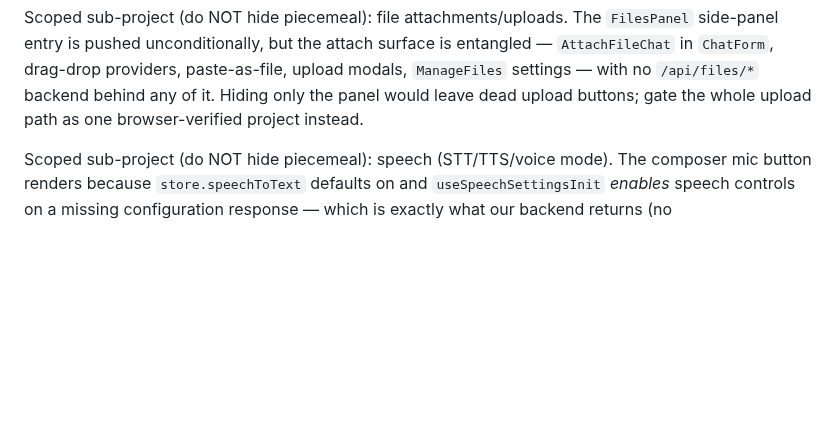
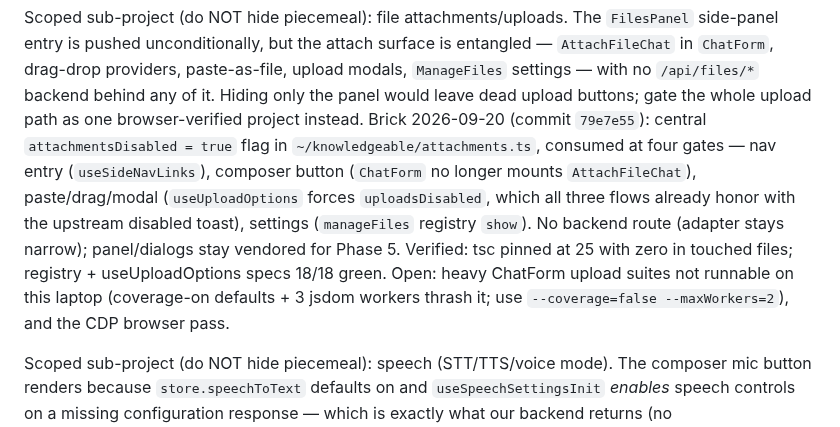
Before and after one commit to mansourvery-hub/Knowledgeable, a Markdown page: docs/agent-context/roadmap_and_state.md, the part around the change. Rendered like a GitHub page; blank space fills up the shorter version.

Commit message:
docs: record attachments-gating brick and open verification (browser + heavy suites)

```diff
--- a/docs/agent-context/roadmap_and_state.md
+++ b/docs/agent-context/roadmap_and_state.md
@@ -453,6 +453,17 @@ surface is entangled — `AttachFileChat` in `ChatForm`, drag-drop providers,
 paste-as-file, upload modals, `ManageFiles` settings — with no `/api/files/*`
 backend behind any of it. Hiding only the panel would leave dead upload
 buttons; gate the whole upload path as one browser-verified project instead.
+  Brick 2026-09-20 (commit `79e7e55`): central `attachmentsDisabled = true`
+  flag in `~/knowledgeable/attachments.ts`, consumed at four gates — nav entry
+  (`useSideNavLinks`), composer button (`ChatForm` no longer mounts
+  `AttachFileChat`), paste/drag/modal (`useUploadOptions` forces
+  `uploadsDisabled`, which all three flows already honor with the upstream
+  disabled toast), settings (`manageFiles` registry `show`). No backend route
+  (adapter stays narrow); panel/dialogs stay vendored for Phase 5. Verified:
+  tsc pinned at 25 with zero in touched files; registry + useUploadOptions
+  specs 18/18 green. Open: heavy ChatForm upload suites not runnable on this
+  laptop (coverage-on defaults + 3 jsdom workers thrash it; use
+  `--coverage=false --maxWorkers=2`), and the CDP browser pass.
 
 Scoped sub-project (do NOT hide piecemeal): speech (STT/TTS/voice mode).
 The composer mic button renders because `store.speechToText` defaults on and
```
